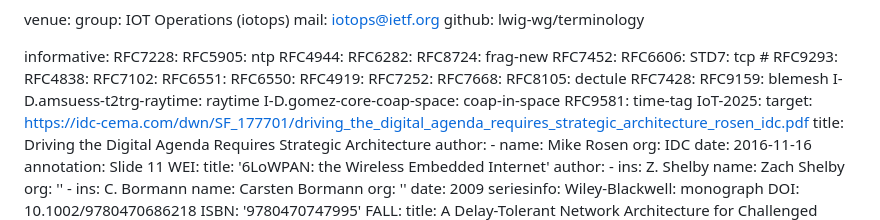
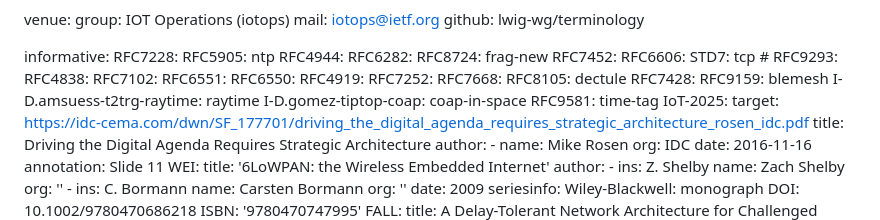
Before and after one commit to lwig-wg/terminology, a Markdown page: draft-ietf-iotops-7228bis.md, the part around the change printed below. Drawn GitHub-style.

```diff
--- a/draft-ietf-iotops-7228bis.md
+++ b/draft-ietf-iotops-7228bis.md
@@ -69,7 +69,7 @@ informative:
   RFC7428:
   RFC9159: blemesh
   I-D.amsuess-t2trg-raytime: raytime
-  I-D.gomez-core-coap-space: coap-in-space
+  I-D.gomez-tiptop-coap: coap-in-space
   RFC9581: time-tag
   IoT-2025:
     target: https://idc-cema.com/dwn/SF_177701/driving_the_digital_agenda_requires_strategic_architecture_rosen_idc.pdf
```
Also changed, not shown: other parts of draft-ietf-iotops-7228bis.md (+1 -1 lines).
